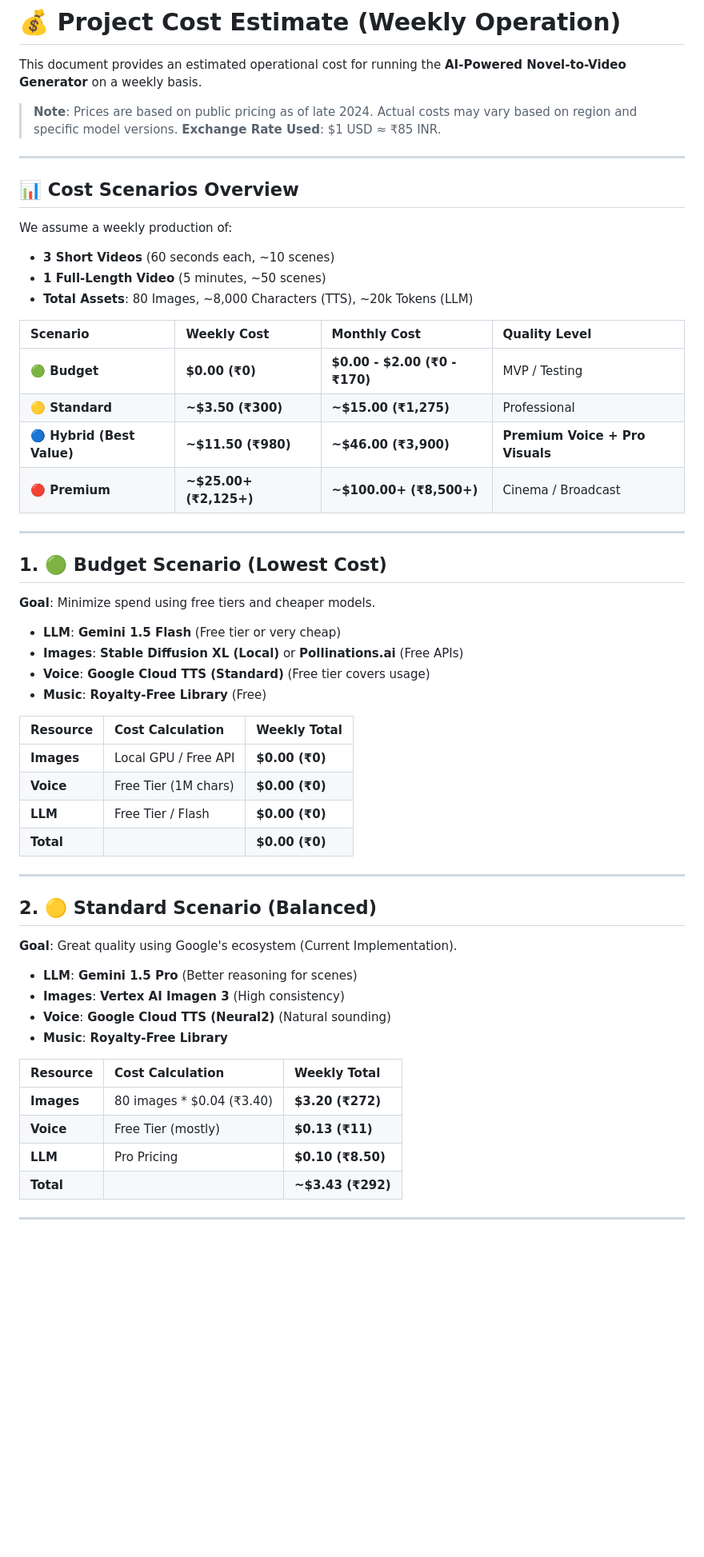
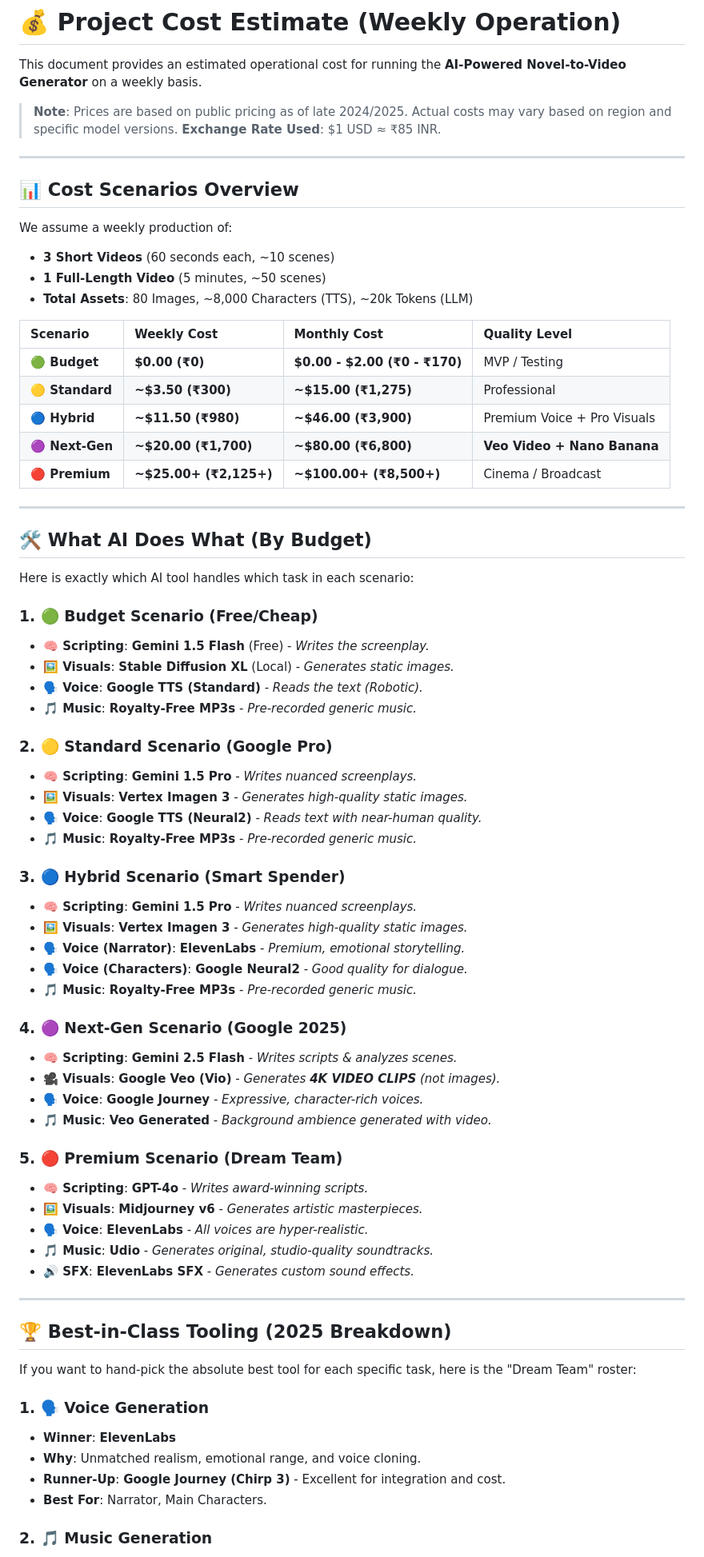
Before and after one commit to nnalin04/AI-Powered-Novel-to-Video-Generator, a Markdown page: COST_ESTIMATE.md, the part around the change printed below. Shown: that part at 80% size. GitHub-like rendering; blank space fills up the shorter version.

```diff
--- a/COST_ESTIMATE.md
+++ b/COST_ESTIMATE.md
@@ -2,7 +2,7 @@
 
 This document provides an estimated operational cost for running the **AI-Powered Novel-to-Video Generator** on a weekly basis.
 
-> **Note**: Prices are based on public pricing as of late 2024. Actual costs may vary based on region and specific model versions.
+> **Note**: Prices are based on public pricing as of late 2024/2025. Actual costs may vary based on region and specific model versions.
 > **Exchange Rate Used**: $1 USD ≈ ₹85 INR.
 
 ---
@@ -10,52 +10,74 @@ This document provides an estimated operational cost for running the **AI-Powere
 ## 📊 Cost Scenarios Overview
 
 We assume a weekly production of:
-*   **3 Short Videos** (60 seconds each, ~10 scenes)
-*   **1 Full-Length Video** (5 minutes, ~50 scenes)
-*   **Total Assets**: 80 Images, ~8,000 Characters (TTS), ~20k Tokens (LLM)
 
-| Scenario | Weekly Cost | Monthly Cost | Quality Level |
-| :--- | :--- | :--- | :--- |
-| **🟢 Budget** | **$0.00 (₹0)** | **$0.00 - $2.00 (₹0 - ₹170)** | MVP / Testing |
-| **🟡 Standard** | **~$3.50 (₹300)** | **~$15.00 (₹1,275)** | Professional |
-| **🔵 Hybrid (Best Value)** | **~$11.50 (₹980)** | **~$46.00 (₹3,900)** | **Premium Voice + Pro Visuals** |
-| **🔴 Premium** | **~$25.00+ (₹2,125+)** | **~$100.00+ (₹8,500+)** | Cinema / Broadcast |
+- **3 Short Videos** (60 seconds each, ~10 scenes)
+- **1 Full-Length Video** (5 minutes, ~50 scenes)
+- **Total Assets**: 80 Images, ~8,000 Characters (TTS), ~20k Tokens (LLM)
+
+| Scenario        | Weekly Cost            | Monthly Cost                  | Quality Level               |
+| :-------------- | :--------------------- | :---------------------------- | :-------------------------- |
+| **🟢 Budget**   | **$0.00 (₹0)**         | **$0.00 - $2.00 (₹0 - ₹170)** | MVP / Testing               |
+| **🟡 Standard** | **~$3.50 (₹300)**      | **~$15.00 (₹1,275)**          | Professional                |
+| **🔵 Hybrid**   | **~$11.50 (₹980)**     | **~$46.00 (₹3,900)**          | Premium Voice + Pro Visuals |
+| **🟣 Next-Gen** | **~$20.00 (₹1,700)**   | **~$80.00 (₹6,800)**          | **Veo Video + Nano Banana** |
+| **🔴 Premium**  | **~$25.00+ (₹2,125+)** | **~$100.00+ (₹8,500+)**       | Cinema / Broadcast          |
 
 ---
 
-## 1. 🟢 Budget Scenario (Lowest Cost)
+## 🛠️ What AI Does What (By Budget)
 
-**Goal**: Minimize spend using free tiers and cheaper models.
+Here is exactly which AI tool handles which task in each scenario:
 
-*   **LLM**: **Gemini 1.5 Flash** (Free tier or very cheap)
-*   **Images**: **Stable Diffusion XL (Local)** or **Pollinations.ai** (Free APIs)
-*   **Voice**: **Google Cloud TTS (Standard)** (Free tier covers usage)
-*   **Music**: **Royalty-Free Library** (Free)
+### 1. 🟢 Budget Scenario (Free/Cheap)
 
-| Resource | Cost Calculation | Weekly Total |
-| :--- | :--- | :--- |
-| **Images** | Local GPU / Free API | **$0.00 (₹0)** |
-| **Voice** | Free Tier (1M chars) | **$0.00 (₹0)** |
-| **LLM** | Free Tier / Flash | **$0.00 (₹0)** |
-| **Total** | | **$0.00 (₹0)** |
+- **🧠 Scripting**: **Gemini 1.5 Flash** (Free) - _Writes the screenplay._
+- **🖼️ Visuals**: **Stable Diffusion XL** (Local) - _Generates static images._
+- **🗣️ Voice**: **Google TTS (Standard)** - _Reads the text (Robotic)._
+- **🎵 Music**: **Royalty-Free MP3s** - _Pre-recorded generic music._
+
+### 2. 🟡 Standard Scenario (Google Pro)
+
+- **🧠 Scripting**: **Gemini 1.5 Pro** - _Writes nuanced screenplays._
+- **🖼️ Visuals**: **Vertex Imagen 3** - _Generates high-quality static images._
+- **🗣️ Voice**: **Google TTS (Neural2)** - _Reads text with near-human quality._
+- **🎵 Music**: **Royalty-Free MP3s** - _Pre-recorded generic music._
+
+### 3. 🔵 Hybrid Scenario (Smart Spender)
+
+- **🧠 Scripting**: **Gemini 1.5 Pro** - _Writes nuanced screenplays._
+- **🖼️ Visuals**: **Vertex Imagen 3** - _Generates high-quality static images._
+- **🗣️ Voice (Narrator)**: **ElevenLabs** - _Premium, emotional storytelling._
+- **🗣️ Voice (Characters)**: **Google Neural2** - _Good quality for dialogue._
+- **🎵 Music**: **Royalty-Free MP3s** - _Pre-recorded generic music._
+
+### 4. 🟣 Next-Gen Scenario (Google 2025)
+
+- **🧠 Scripting**: **Gemini 2.5 Flash** - _Writes scripts & analyzes scenes._
+- **🎥 Visuals**: **Google Veo (Vio)** - _Generates **4K VIDEO CLIPS** (not images)._
+- **🗣️ Voice**: **Google Journey** - _Expressive, character-rich voices._
+- **🎵 Music**: **Veo Generated** - _Background ambience generated with video._
+
+### 5. 🔴 Premium Scenario (Dream Team)
+
+- **🧠 Scripting**: **GPT-4o** - _Writes award-winning scripts._
+- **🖼️ Visuals**: **Midjourney v6** - _Generates artistic masterpieces._
+- **🗣️ Voice**: **ElevenLabs** - _All voices are hyper-realistic._
+- **🎵 Music**: **Udio** - _Generates original, studio-quality soundtracks._
+- **🔊 SFX**: **ElevenLabs SFX** - _Generates custom sound effects._
 
 ---
 
-## 2. 🟡 Standard Scenario (Balanced)
+## 🏆 Best-in-Class Tooling (2025 Breakdown)
 
-**Goal**: Great quality using Google's ecosystem (Current Implementation).
+If you want to hand-pick the absolute best tool for each specific task, here is the "Dream Team" roster:
 
-*   **LLM**: **Gemini 1.5 Pro** (Better reasoning for scenes)
-*   **Images**: **Vertex AI Imagen 3** (High consistency)
-*   **Voice**: **Google Cloud TTS (Neural2)** (Natural sounding)
-*   **Music**: **Royalty-Free Library**
+### 1. 🗣️ Voice Generation
 
-| Resource | Cost Calculation | Weekly Total |
-| :--- | :--- | :--- |
-| **Images** | 80 images * $0.04 (₹3.40) | **$3.20 (₹272)** |
-| **Voice** | Free Tier (mostly) | **$0.13 (₹11)** |
-| **LLM** | Pro Pricing | **$0.10 (₹8.50)** |
-| **Total** | | **~$3.43 (₹292)** |
+- **Winner**: **ElevenLabs**
+- **Why**: Unmatched realism, emotional range, and voice cloning.
+- **Runner-Up**: **Google Journey (Chirp 3)** - Excellent for integration and cost.
+- **Best For**: Narrator, Main Characters.
 
----
+### 2. 🎵 Music Generation
 
```
Also changed, not shown: other parts of COST_ESTIMATE.md (+29 -31 lines), README.md (+25 -11 lines).
